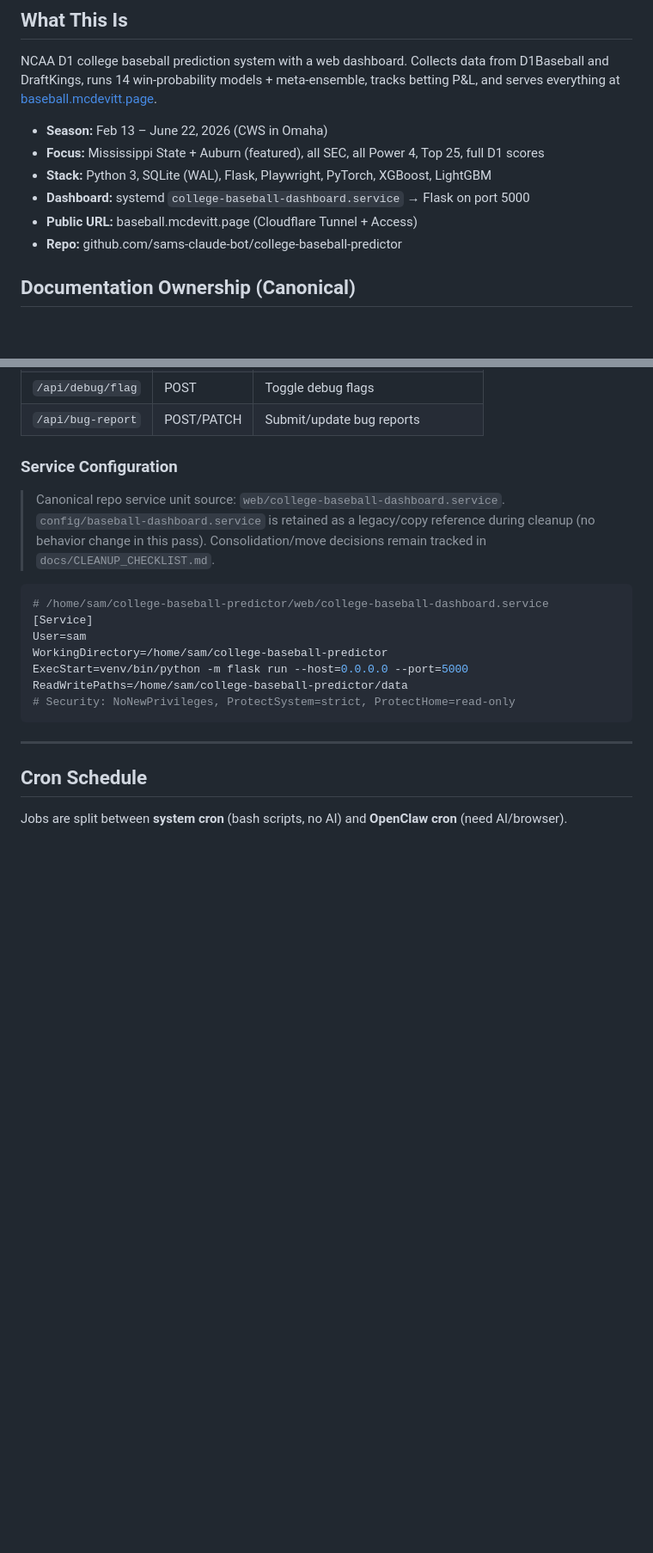
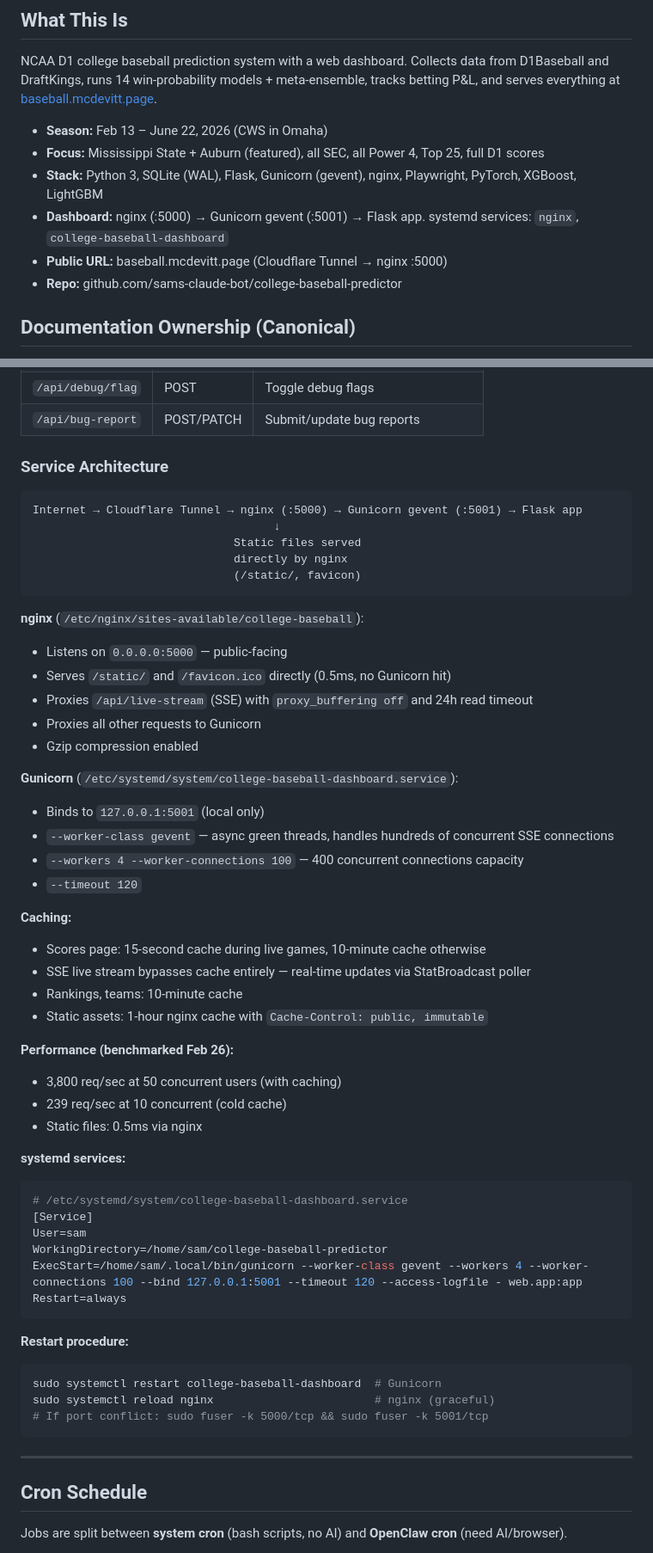
Before and after one commit to sams-claude-bot/college-baseball-predictor, a Markdown page: CONTEXT.md, 2 parts joined by grey strips. Shown at 86% size. Drawn GitHub-style; blank space fills up the shorter version.

Commit message:
docs: update for nginx+gevent architecture, SB index mapping, live data sources

````diff
--- a/CONTEXT.md
+++ b/CONTEXT.md
@@ -14,9 +14,9 @@ NCAA D1 college baseball prediction system with a web dashboard. Collects data f
 
 - **Season:** Feb 13 – June 22, 2026 (CWS in Omaha)
 - **Focus:** Mississippi State + Auburn (featured), all SEC, all Power 4, Top 25, full D1 scores
-- **Stack:** Python 3, SQLite (WAL), Flask, Playwright, PyTorch, XGBoost, LightGBM
-- **Dashboard:** systemd `college-baseball-dashboard.service` → Flask on port 5000
-- **Public URL:** baseball.mcdevitt.page (Cloudflare Tunnel + Access)
+- **Stack:** Python 3, SQLite (WAL), Flask, Gunicorn (gevent), nginx, Playwright, PyTorch, XGBoost, LightGBM
+- **Dashboard:** nginx (:5000) → Gunicorn gevent (:5001) → Flask app. systemd services: `nginx`, `college-baseball-dashboard`
+- **Public URL:** baseball.mcdevitt.page (Cloudflare Tunnel → nginx :5000)
 - **Repo:** github.com/sams-claude-bot/college-baseball-predictor
 
 ## Documentation Ownership (Canonical)
@@ -247,20 +262,55 @@ Flask app refactored into blueprints: `web/app.py` (110 lines) + `web/blueprints
 | `/api/debug/flag` | POST | Toggle debug flags |
 | `/api/bug-report` | POST/PATCH | Submit/update bug reports |
 
-### Service Configuration
+### Service Architecture
 
-> Canonical repo service unit source: `web/college-baseball-dashboard.service`.
-> `config/baseball-dashboard.service` is retained as a legacy/copy reference during cleanup (no behavior change in this pass).
-> Consolidation/move decisions remain tracked in `docs/CLEANUP_CHECKLIST.md`.
+```
+Internet → Cloudflare Tunnel → nginx (:5000) → Gunicorn gevent (:5001) → Flask app
+                                    ↓
+                              Static files served
+                              directly by nginx
+                              (/static/, favicon)
+```
 
+**nginx** (`/etc/nginx/sites-available/college-baseball`):
+- Listens on `0.0.0.0:5000` — public-facing
+- Serves `/static/` and `/favicon.ico` directly (0.5ms, no Gunicorn hit)
+- Proxies `/api/live-stream` (SSE) with `proxy_buffering off` and 24h read timeout
+- Proxies all other requests to Gunicorn
+- Gzip compression enabled
+
+**Gunicorn** (`/etc/systemd/system/college-baseball-dashboard.service`):
+- Binds to `127.0.0.1:5001` (local only)
+- `--worker-class gevent` — async green threads, handles hundreds of concurrent SSE connections
+- `--workers 4 --worker-connections 100` — 400 concurrent connections capacity
+- `--timeout 120`
+
+**Caching:**
+- Scores page: 15-second cache during live games, 10-minute cache otherwise
+- SSE live stream bypasses cache entirely — real-time updates via StatBroadcast poller
+- Rankings, teams: 10-minute cache
+- Static assets: 1-hour nginx cache with `Cache-Control: public, immutable`
+
+**Performance (benchmarked Feb 26):**
+- 3,800 req/sec at 50 concurrent users (with caching)
+- 239 req/sec at 10 concurrent (cold cache)
+- Static files: 0.5ms via nginx
+
+**systemd services:**
 ```ini
-# /home/sam/college-baseball-predictor/web/college-baseball-dashboard.service
+# /etc/systemd/system/college-baseball-dashboard.service
 [Service]
 User=sam
 WorkingDirectory=/home/sam/college-baseball-predictor
-ExecStart=venv/bin/python -m flask run --host=0.0.0.0 --port=5000
-ReadWritePaths=/home/sam/college-baseball-predictor/data
-# Security: NoNewPrivileges, ProtectSystem=strict, ProtectHome=read-only
+ExecStart=/home/sam/.local/bin/gunicorn --worker-class gevent --workers 4 --worker-connections 100 --bind 127.0.0.1:5001 --timeout 120 --access-logfile - web.app:app
+Restart=always
+```
+
+**Restart procedure:**
+```bash
+sudo systemctl restart college-baseball-dashboard  # Gunicorn
+sudo systemctl reload nginx                        # nginx (graceful)
+# If port conflict: sudo fuser -k 5000/tcp && sudo fuser -k 5001/tcp
 ```
 
 ---
````
Also changed, not shown: other parts of CONTEXT.md (+20 -5 lines), docs/statbroadcast-integration.md (+21 -10 lines).
